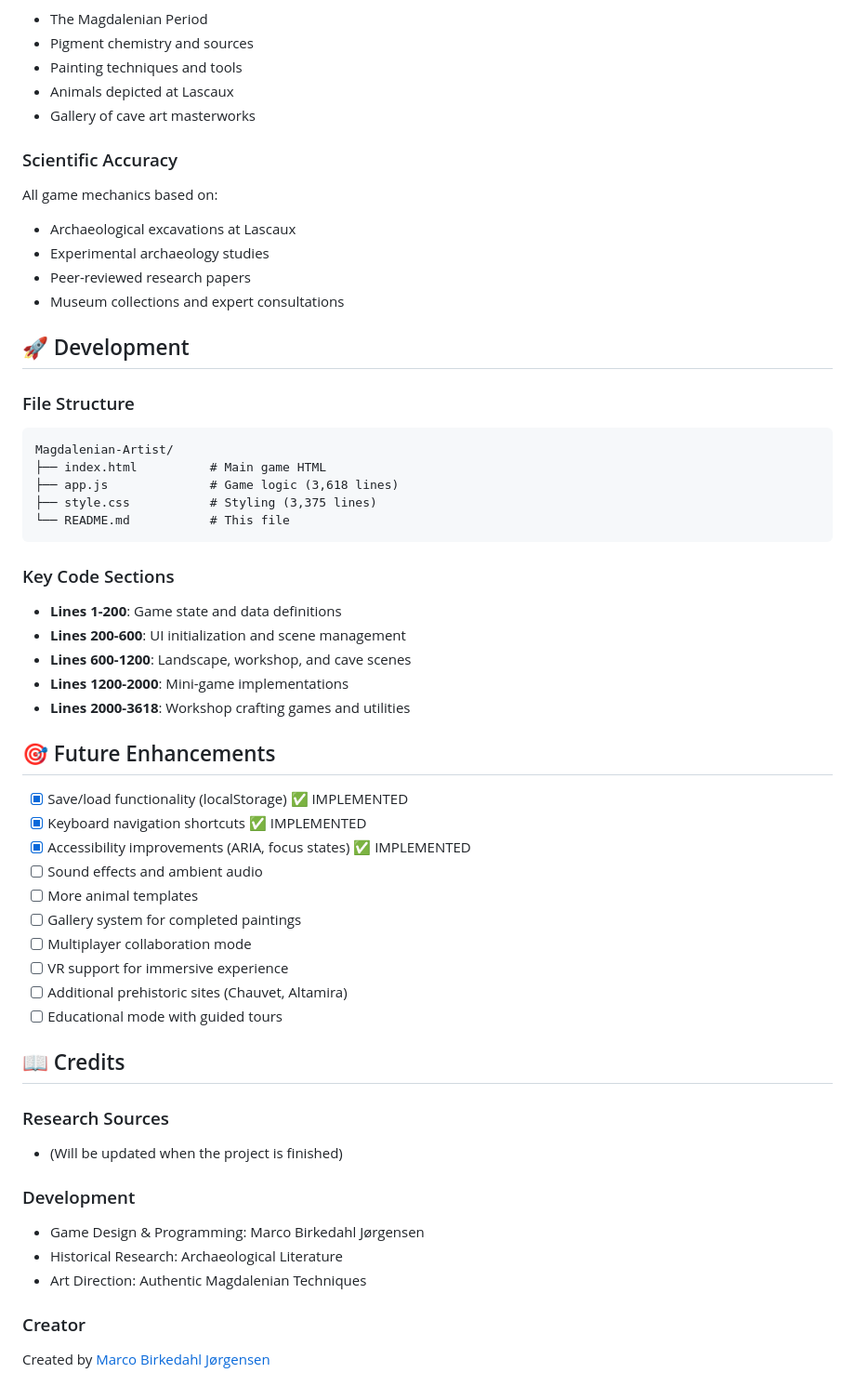
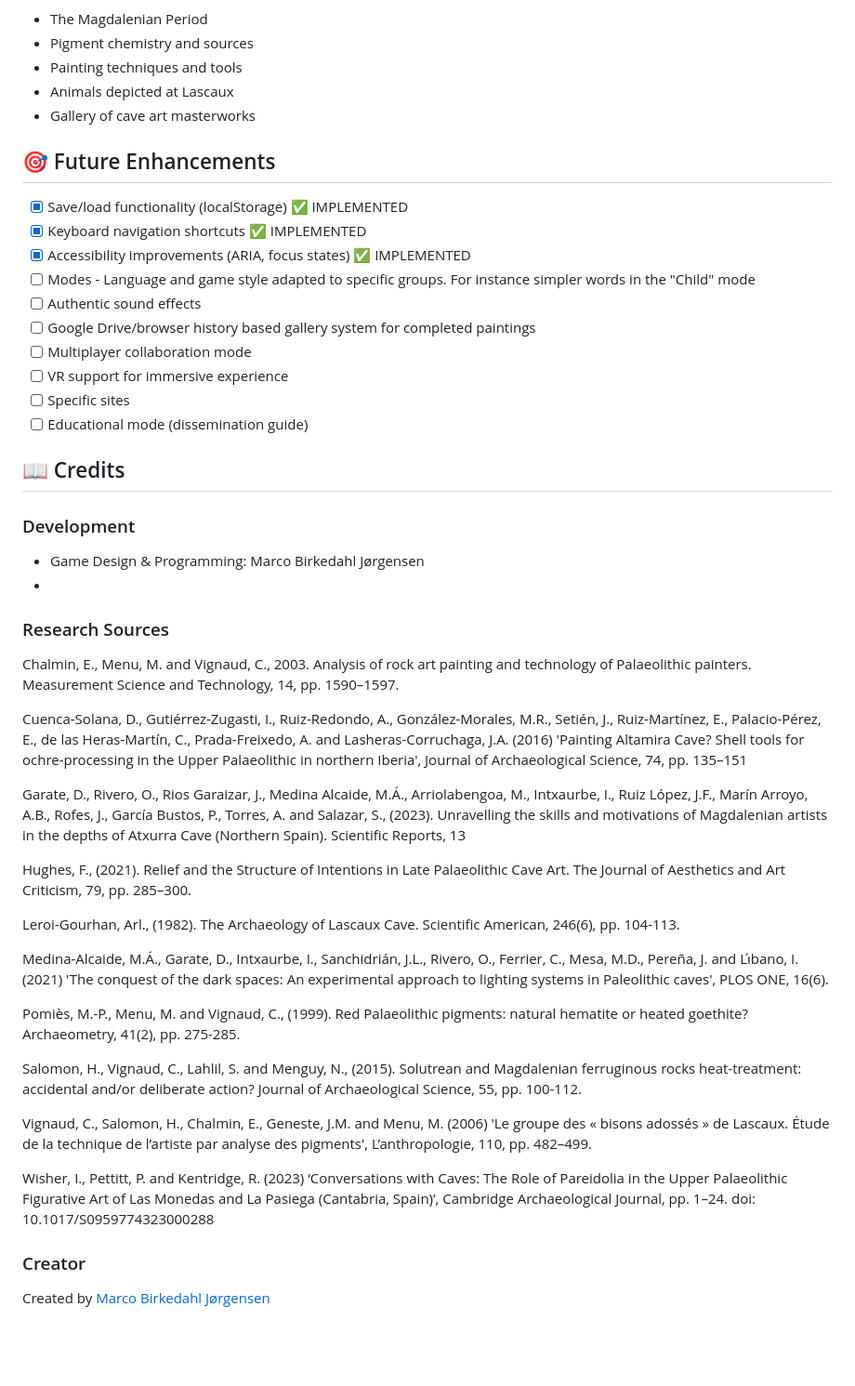
Before and after one commit to MarcoJ03rgensen/Magdalenian-Artist, a Markdown page: README.md, the part around the change. Shown at 93% size. GitHub-like rendering; blank space fills up the shorter version.

Commit message:
Revise README to streamline content and updates
Removed sections on scientific accuracy, development file structure, key code sections, and various research sources. Updated future enhancements and credits.

````diff
--- a/README.md
+++ b/README.md
@@ -192,58 +192,47 @@ Access detailed information about:
 - Animals depicted at Lascaux
 - Gallery of cave art masterworks
 
-### Scientific Accuracy
-
-All game mechanics based on:
-- Archaeological excavations at Lascaux
-- Experimental archaeology studies
-- Peer-reviewed research papers
-- Museum collections and expert consultations
-
-## 🚀 Development
-
-### File Structure
-
-```
-Magdalenian-Artist/
-├── index.html          # Main game HTML
-├── app.js              # Game logic (3,618 lines)
-├── style.css           # Styling (3,375 lines)
-└── README.md           # This file
-```
-
-### Key Code Sections
-
-- **Lines 1-200**: Game state and data definitions
-- **Lines 200-600**: UI initialization and scene management
-- **Lines 600-1200**: Landscape, workshop, and cave scenes
-- **Lines 1200-2000**: Mini-game implementations
-- **Lines 2000-3618**: Workshop crafting games and utilities
-
 ## 🎯 Future Enhancements
 
 - [x] Save/load functionality (localStorage) ✅ IMPLEMENTED
 - [x] Keyboard navigation shortcuts ✅ IMPLEMENTED
 - [x] Accessibility improvements (ARIA, focus states) ✅ IMPLEMENTED
-- [ ] Sound effects and ambient audio
-- [ ] More animal templates
-- [ ] Gallery system for completed paintings
+- [ ] Modes - Language and game style adapted to specific groups. For instance simpler words in the "Child" mode
+- [ ] Authentic sound effects
+- [ ] Google Drive/browser history based gallery system for completed paintings
 - [ ] Multiplayer collaboration mode
 - [ ] VR support for immersive experience
-- [ ] Additional prehistoric sites (Chauvet, Altamira)
-- [ ] Educational mode with guided tours
+- [ ] Specific sites
+- [ ] Educational mode (dissemination guide)
 
 ## 📖 Credits
-
-### Research Sources
-
-- (Will be updated when the project is finished)
 
 ### Development
 
 - Game Design & Programming: Marco Birkedahl Jørgensen
-- Historical Research: Archaeological Literature
-- Art Direction: Authentic Magdalenian Techniques
+-
+### Research Sources
+
+Chalmin, E., Menu, M. and Vignaud, C., 2003. Analysis of rock art painting and technology of Palaeolithic painters. Measurement Science and Technology, 14, pp. 1590–1597.
+
+Cuenca-Solana, D., Gutiérrez-Zugasti, I., Ruiz-Redondo, A., González-Morales, M.R., Setién, J., Ruiz-Martínez, E., Palacio-Pérez, E., de las Heras-Martín, C., Prada-Freixedo, A. and Lasheras-Corruchaga, J.A. (2016) 'Painting Altamira Cave? Shell tools for ochre-processing in the Upper Palaeolithic in northern Iberia', Journal of Archaeological Science, 74, pp. 135–151
+
+Garate, D., Rivero, O., Rios Garaizar, J., Medina Alcaide, M.Á., Arriolabengoa, M., Intxaurbe, I., Ruiz López, J.F., Marín Arroyo, A.B., Rofes, J., García Bustos, P., Torres, A. and Salazar, S., (2023).
+Unravelling the skills and motivations of Magdalenian artists in the depths of Atxurra Cave (Northern Spain). Scientific Reports, 13
+
+Hughes, F., (2021). Relief and the Structure of Intentions in Late Palaeolithic Cave Art. The Journal of Aesthetics and Art Criticism, 79, pp. 285–300.
+
+Leroi-Gourhan, Arl., (1982). The Archaeology of Lascaux Cave. Scientific American, 246(6), pp. 104-113.
+
+Medina-Alcaide, M.Á., Garate, D., Intxaurbe, I., Sanchidrián, J.L., Rivero, O., Ferrier, C., Mesa, M.D., Pereña, J. and Lı́bano, I. (2021) 'The conquest of the dark spaces: An experimental approach to lighting systems in Paleolithic caves', PLOS ONE, 16(6).
+
+Pomiès, M.-P., Menu, M. and Vignaud, C., (1999). Red Palaeolithic pigments: natural hematite or heated goethite? Archaeometry, 41(2), pp. 275-285.
+
+Salomon, H., Vignaud, C., Lahlil, S. and Menguy, N., (2015). Solutrean and Magdalenian ferruginous rocks heat-treatment: accidental and/or deliberate action? Journal of Archaeological Science, 55, pp. 100-112.
+
+Vignaud, C., Salomon, H., Chalmin, E., Geneste, J.M. and Menu, M. (2006) 'Le groupe des « bisons adossés » de Lascaux. Étude de la technique de l’artiste par analyse des pigments', L’anthropologie, 110, pp. 482–499.
+
+Wisher, I., Pettitt, P. and Kentridge, R. (2023) ‘Conversations with Caves: The Role of Pareidolia in the Upper Palaeolithic Figurative Art of Las Monedas and La Pasiega (Cantabria, Spain)’, Cambridge Archaeological Journal, pp. 1–24. doi: 10.1017/S0959774323000288
 
 ### Creator
 
````
